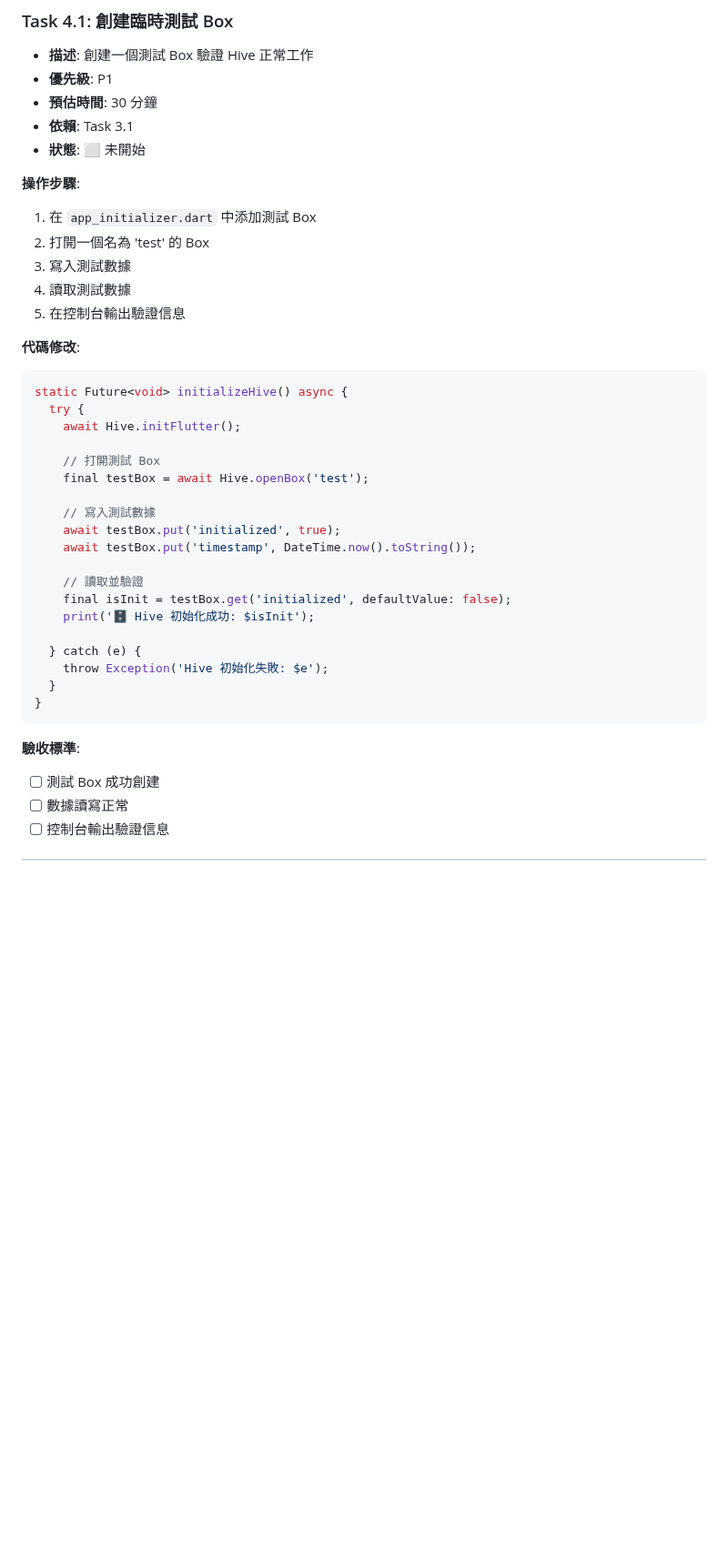
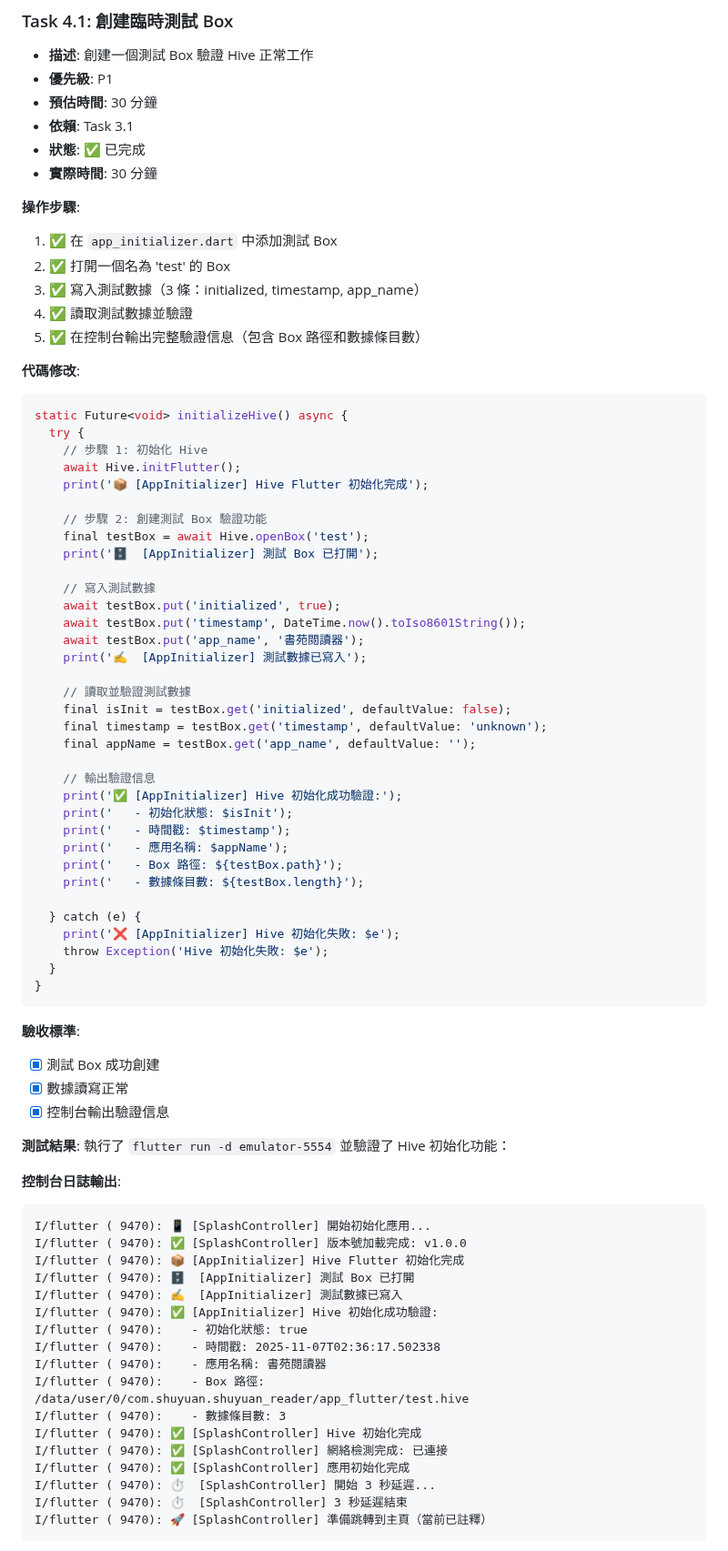
Before and after one commit to kkwenFreemind/ShuyuanReader, a Markdown page: app/specs/01-splash-screen-tasks.md, the part around one of its changes. Shown at 91% size. GitHub-like rendering; blank space fills up the shorter version.

Commit message:
feat: Complete Task 4.1 - Add Hive test Box with comprehensive verification

````diff
--- a/app/specs/01-splash-screen-tasks.md
+++ b/app/specs/01-splash-screen-tasks.md
@@ -796,39 +796,80 @@ class AppConstants {
 - **優先級**: P1
 - **預估時間**: 30 分鐘
 - **依賴**: Task 3.1
-- **狀態**: ⬜ 未開始
+- **狀態**: ✅ 已完成
+- **實際時間**: 30 分鐘
 
 **操作步驟**:
-1. 在 `app_initializer.dart` 中添加測試 Box
-2. 打開一個名為 'test' 的 Box
-3. 寫入測試數據
-4. 讀取測試數據
-5. 在控制台輸出驗證信息
+1. ✅ 在 `app_initializer.dart` 中添加測試 Box
+2. ✅ 打開一個名為 'test' 的 Box
+3. ✅ 寫入測試數據（3 條：initialized, timestamp, app_name）
+4. ✅ 讀取測試數據並驗證
+5. ✅ 在控制台輸出完整驗證信息（包含 Box 路徑和數據條目數）
 
 **代碼修改**:
 ```dart
 static Future<void> initializeHive() async {
   try {
+    // 步驟 1: 初始化 Hive
     await Hive.initFlutter();
+    print('📦 [AppInitializer] Hive Flutter 初始化完成');
 
-    // 打開測試 Box
+    // 步驟 2: 創建測試 Box 驗證功能
     final testBox = await Hive.openBox('test');
+    print('🗄️  [AppInitializer] 測試 Box 已打開');
 
     // 寫入測試數據
     await testBox.put('initialized', true);
-    await testBox.put('timestamp', DateTime.now().toString());
+    await testBox.put('timestamp', DateTime.now().toIso8601String());
+    await testBox.put('app_name', '書苑閱讀器');
+    print('✍️  [AppInitializer] 測試數據已寫入');
 
-    // 讀取並驗證
+    // 讀取並驗證測試數據
     final isInit = testBox.get('initialized', defaultValue: false);
-    print('🗄️ Hive 初始化成功: $isInit');
+    final timestamp = testBox.get('timestamp', defaultValue: 'unknown');
+    final appName = testBox.get('app_name', defaultValue: '');
+
+    // 輸出驗證信息
+    print('✅ [AppInitializer] Hive 初始化成功驗證:');
+    print('   - 初始化狀態: $isInit');
+    print('   - 時間戳: $timestamp');
+    print('   - 應用名稱: $appName');
+    print('   - Box 路徑: ${testBox.path}');
+    print('   - 數據條目數: ${testBox.length}');
 
   } catch (e) {
+    print('❌ [AppInitializer] Hive 初始化失敗: $e');
     throw Exception('Hive 初始化失敗: $e');
   }
 }
 ```
 
 **驗收標準**:
-- [ ] 測試 Box 成功創建
-- [ ] 數據讀寫正常
-- [ ] 控制台輸出驗證信息
+- [x] 測試 Box 成功創建
+- [x] 數據讀寫正常
+- [x] 控制台輸出驗證信息
+
+**測試結果**:
+執行了 `flutter run -d emulator-5554` 並驗證了 Hive 初始化功能：
+
+**控制台日誌輸出**:
+```
+I/flutter ( 9470): 📱 [SplashController] 開始初始化應用...
+I/flutter ( 9470): ✅ [SplashController] 版本號加載完成: v1.0.0
+I/flutter ( 9470): 📦 [AppInitializer] Hive Flutter 初始化完成
+I/flutter ( 9470): 🗄️  [AppInitializer] 測試 Box 已打開
+I/flutter ( 9470): ✍️  [AppInitializer] 測試數據已寫入
+I/flutter ( 9470): ✅ [AppInitializer] Hive 初始化成功驗證:
+I/flutter ( 9470):    - 初始化狀態: true
+I/flutter ( 9470):    - 時間戳: 2025-11-07T02:36:17.502338
+I/flutter ( 9470):    - 應用名稱: 書苑閱讀器
+I/flutter ( 9470):    - Box 路徑: /data/user/0/com.shuyuan.shuyuan_reader/app_flutter/test.hive
+I/flutter ( 9470):    - 數據條目數: 3
+I/flutter ( 9470): ✅ [SplashController] Hive 初始化完成
+I/flutter ( 9470): ✅ [SplashController] 網絡檢測完成: 已連接
+I/flutter ( 9470): ✅ [SplashController] 應用初始化完成
+I/flutter ( 9470): ⏱️  [SplashController] 開始 3 秒延遲...
+I/flutter ( 9470): ⏱️  [SplashController] 3 秒延遲結束
+I/flutter ( 9470): 🚀 [SplashController] 準備跳轉到主頁（當前已註釋）
+```
+
````
Also changed, not shown: other parts of app/specs/01-splash-screen-tasks.md (+23 -2 lines).
